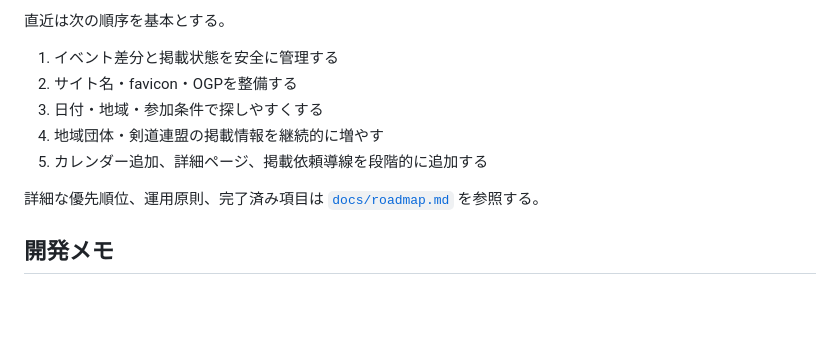
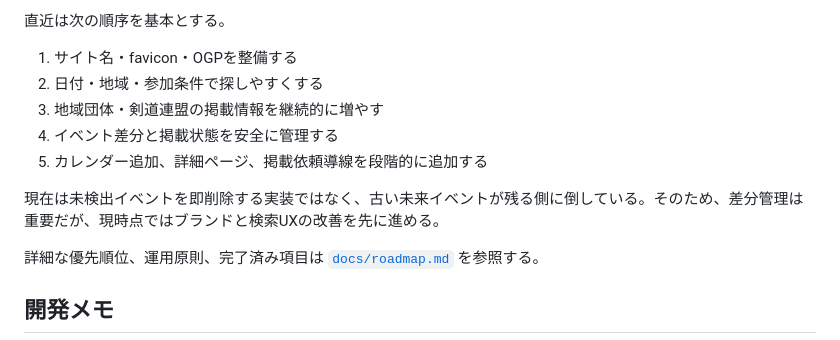
Before and after one commit to OzakiRoy/kendo-keiko-scraping, a Markdown page: README.md, the part around the change. GitHub-like rendering; blank space fills up the shorter version.

```diff
--- a/README.md
+++ b/README.md
@@ -247,11 +247,13 @@ updated_at
 
 直近は次の順序を基本とする。
 
-1. イベント差分と掲載状態を安全に管理する
-2. サイト名・favicon・OGPを整備する
-3. 日付・地域・参加条件で探しやすくする
-4. 地域団体・剣道連盟の掲載情報を継続的に増やす
+1. サイト名・favicon・OGPを整備する
+2. 日付・地域・参加条件で探しやすくする
+3. 地域団体・剣道連盟の掲載情報を継続的に増やす
+4. イベント差分と掲載状態を安全に管理する
 5. カレンダー追加、詳細ページ、掲載依頼導線を段階的に追加する
+
+現在は未検出イベントを即削除する実装ではなく、古い未来イベントが残る側に倒している。そのため、差分管理は重要だが、現時点ではブランドと検索UXの改善を先に進める。
 
 詳細な優先順位、運用原則、完了済み項目は [`docs/roadmap.md`](docs/roadmap.md) を参照する。
 
```
Also changed, not shown: docs/roadmap.md (+13 -9 lines).
